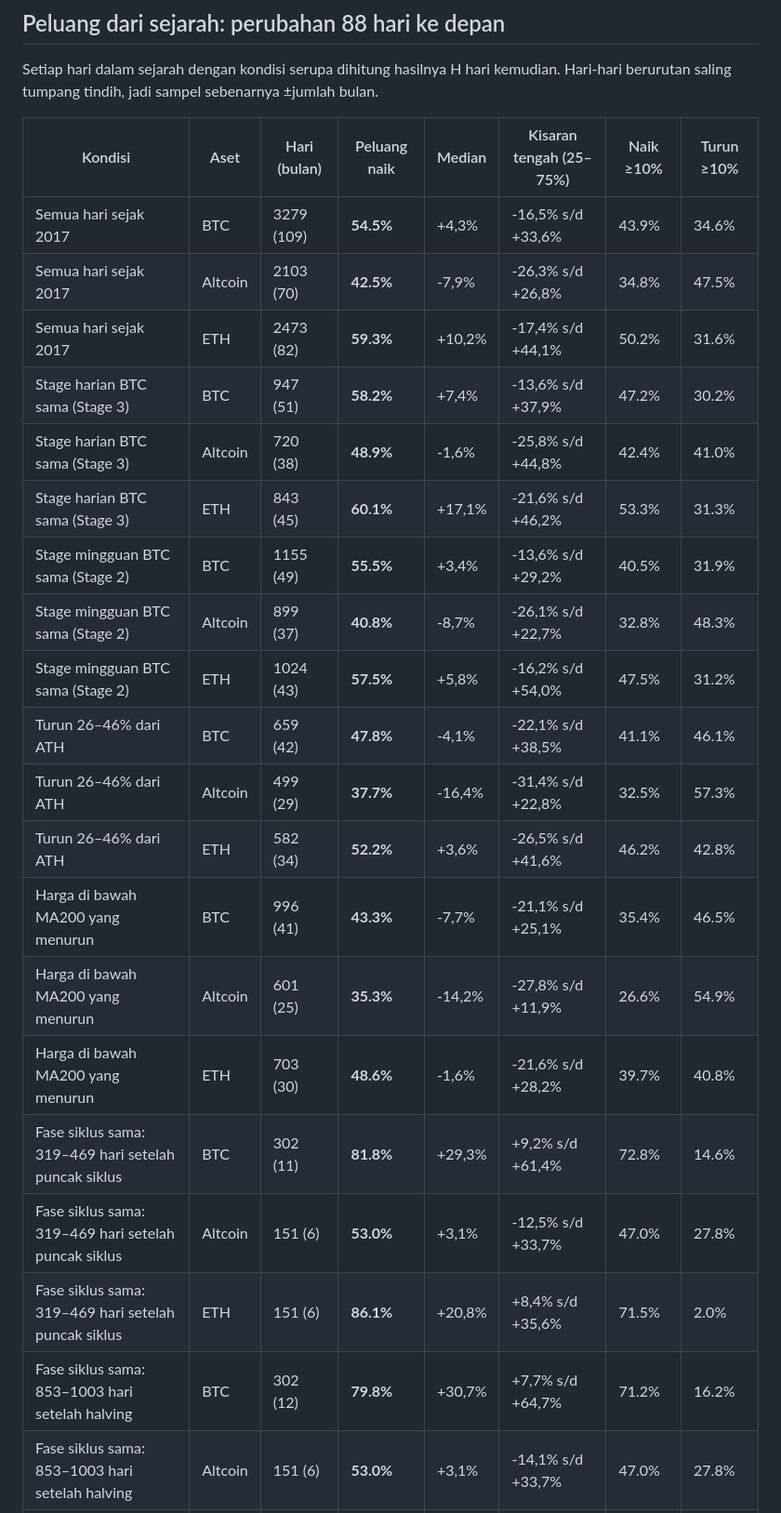
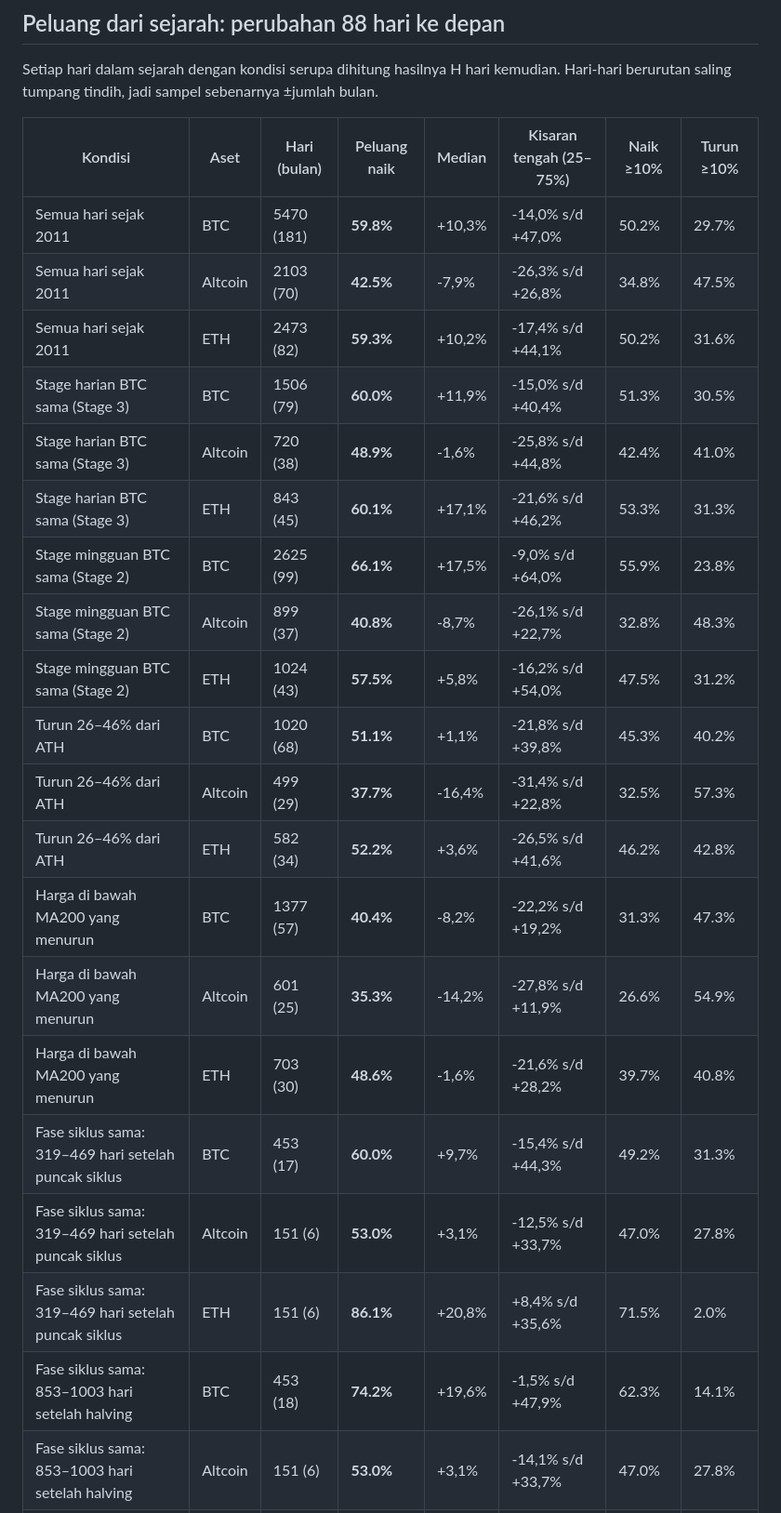
Before and after one commit to BroS94-Fabian/RadarKriptoBroS, a Markdown page: siklus4/LAPORAN.md, the part around one of its changes. Shown at 93% size. Rendered like a GitHub page.

Commit message:
siklus 4 tahun: perbarui hasil

```diff
--- a/siklus4/LAPORAN.md
+++ b/siklus4/LAPORAN.md
@@ -40,25 +56,25 @@ Setiap hari dalam sejarah dengan kondisi serupa dihitung hasilnya H hari kemudia
 
 | Kondisi | Aset | Hari (bulan) | Peluang naik | Median | Kisaran tengah (25–75%) | Naik ≥10% | Turun ≥10% |
 |---|---|---|---|---|---|---|---|
-| Semua hari sejak 2017 | BTC | 3279 (109) | **54.5%** | +4,3% | -16,5% s/d +33,6% | 43.9% | 34.6% |
-| Semua hari sejak 2017 | Altcoin | 2103 (70) | **42.5%** | -7,9% | -26,3% s/d +26,8% | 34.8% | 47.5% |
-| Semua hari sejak 2017 | ETH | 2473 (82) | **59.3%** | +10,2% | -17,4% s/d +44,1% | 50.2% | 31.6% |
-| Stage harian BTC sama (Stage 3) | BTC | 947 (51) | **58.2%** | +7,4% | -13,6% s/d +37,9% | 47.2% | 30.2% |
+| Semua hari sejak 2011 | BTC | 5470 (181) | **59.8%** | +10,3% | -14,0% s/d +47,0% | 50.2% | 29.7% |
+| Semua hari sejak 2011 | Altcoin | 2103 (70) | **42.5%** | -7,9% | -26,3% s/d +26,8% | 34.8% | 47.5% |
+| Semua hari sejak 2011 | ETH | 2473 (82) | **59.3%** | +10,2% | -17,4% s/d +44,1% | 50.2% | 31.6% |
+| Stage harian BTC sama (Stage 3) | BTC | 1506 (79) | **60.0%** | +11,9% | -15,0% s/d +40,4% | 51.3% | 30.5% |
 | Stage harian BTC sama (Stage 3) | Altcoin | 720 (38) | **48.9%** | -1,6% | -25,8% s/d +44,8% | 42.4% | 41.0% |
 | Stage harian BTC sama (Stage 3) | ETH | 843 (45) | **60.1%** | +17,1% | -21,6% s/d +46,2% | 53.3% | 31.3% |
-| Stage mingguan BTC sama (Stage 2) | BTC | 1155 (49) | **55.5%** | +3,4% | -13,6% s/d +29,2% | 40.5% | 31.9% |
+| Stage mingguan BTC sama (Stage 2) | BTC | 2625 (99) | **66.1%** | +17,5% | -9,0% s/d +64,0% | 55.9% | 23.8% |
 | Stage mingguan BTC sama (Stage 2) | Altcoin | 899 (37) | **40.8%** | -8,7% | -26,1% s/d +22,7% | 32.8% | 48.3% |
 | Stage mingguan BTC sama (Stage 2) | ETH | 1024 (43) | **57.5%** | +5,8% | -16,2% s/d +54,0% | 47.5% | 31.2% |
-| Turun 26–46% dari ATH | BTC | 659 (42) | **47.8%** | -4,1% | -22,1% s/d +38,5% | 41.1% | 46.1% |
+| Turun 26–46% dari ATH | BTC | 1020 (68) | **51.1%** | +1,1% | -21,8% s/d +39,8% | 45.3% | 40.2% |
 | Turun 26–46% dari ATH | Altcoin | 499 (29) | **37.7%** | -16,4% | -31,4% s/d +22,8% | 32.5% | 57.3% |
 | Turun 26–46% dari ATH | ETH | 582 (34) | **52.2%** | +3,6% | -26,5% s/d +41,6% | 46.2% | 42.8% |
-| Harga di bawah MA200 yang menurun | BTC | 996 (41) | **43.3%** | -7,7% | -21,1% s/d +25,1% | 35.4% | 46.5% |
+| Harga di bawah MA200 yang menurun | BTC | 1377 (57) | **40.4%** | -8,2% | -22,2% s/d +19,2% | 31.3% | 47.3% |
 | Harga di bawah MA200 yang menurun | Altcoin | 601 (25) | **35.3%** | -14,2% | -27,8% s/d +11,9% | 26.6% | 54.9% |
 | Harga di bawah MA200 yang menurun | ETH | 703 (30) | **48.6%** | -1,6% | -21,6% s/d +28,2% | 39.7% | 40.8% |
-| Fase siklus sama: 319–469 hari setelah puncak siklus | BTC | 302 (11) | **81.8%** | +29,3% | +9,2% s/d +61,4% | 72.8% | 14.6% |
+| Fase siklus sama: 319–469 hari setelah puncak siklus | BTC | 453 (17) | **60.0%** | +9,7% | -15,4% s/d +44,3% | 49.2% | 31.3% |
 | Fase siklus sama: 319–469 hari setelah puncak siklus | Altcoin | 151 (6) | **53.0%** | +3,1% | -12,5% s/d +33,7% | 47.0% | 27.8% |
 | Fase siklus sama: 319–469 hari setelah puncak siklus | ETH | 151 (6) | **86.1%** | +20,8% | +8,4% s/d +35,6% | 71.5% | 2.0% |
-| Fase siklus sama: 853–1003 hari setelah halving | BTC | 302 (12) | **79.8%** | +30,7% | +7,7% s/d +64,7% | 71.2% | 16.2% |
+| Fase siklus sama: 853–1003 hari setelah halving | BTC | 453 (18) | **74.2%** | +19,6% | -1,5% s/d +47,9% | 62.3% | 14.1% |
 | Fase siklus sama: 853–1003 hari setelah halving | Altcoin | 151 (6) | **53.0%** | +3,1% | -14,1% s/d +33,7% | 47.0% | 27.8% |
 | Fase siklus sama: 853–1003 hari setelah halving | ETH | 151 (6) | **76.8%** | +20,7% | +1,2% s/d +35,6% | 66.9% | 7.9% |
 
```
Also changed, not shown: other parts of siklus4/LAPORAN.md (+18 -2 lines), siklus4/grafik.png, siklus4/perbandingan.png (added), 1 other file.
